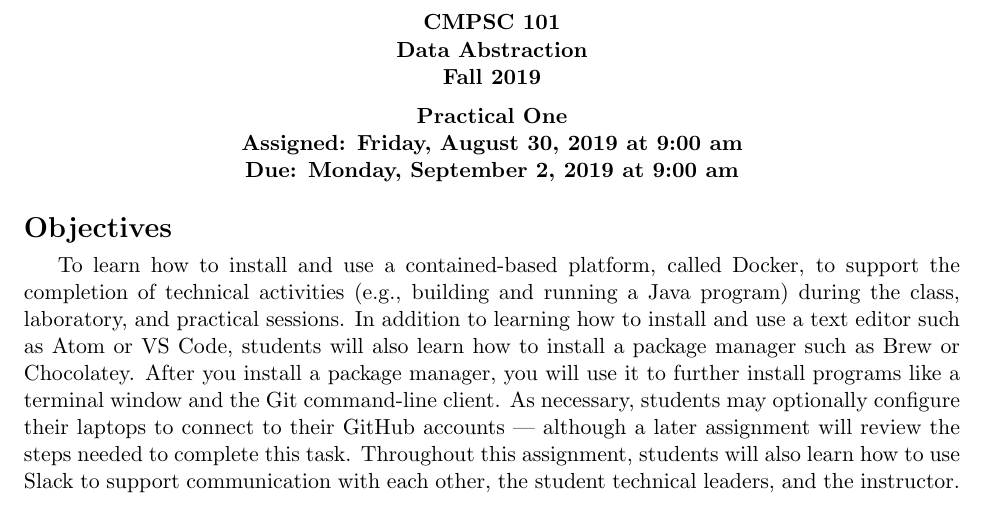
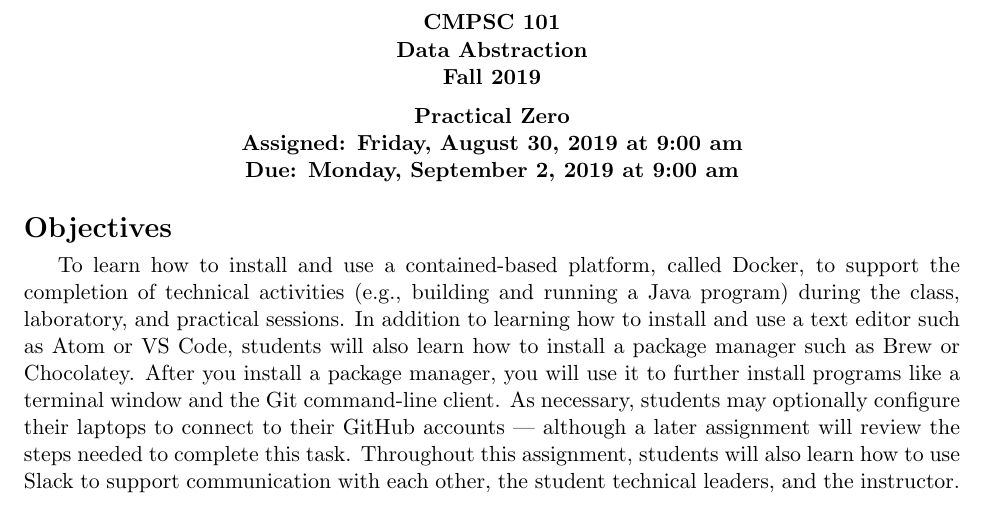
Before and after one commit to Allegheny-Computer-Science-101-F2019/cs101-F2019-sheets, a LaTeX document (practical01/cs101F2019_practical01.tex): part of page 1 of 5, cut so that both start at the same text. Compiled offline with pdfLaTeX.

Commit message:
Decrement the assignment number in cs101F2019_practical01.

```diff
--- a/practical01/cs101F2019_practical01.tex
+++ b/practical01/cs101F2019_practical01.tex
@@ -6,7 +6,7 @@
 
 \newcommand{\assignmentduedate}{September 2}
 \newcommand{\assignmentassignedate}{August 30}
-\newcommand{\assignmentnumber}{One}
+\newcommand{\assignmentnumber}{Zero}
 
 \newcommand{\labyear}{2019}
 \newcommand{\labdueday}{Monday}
```
